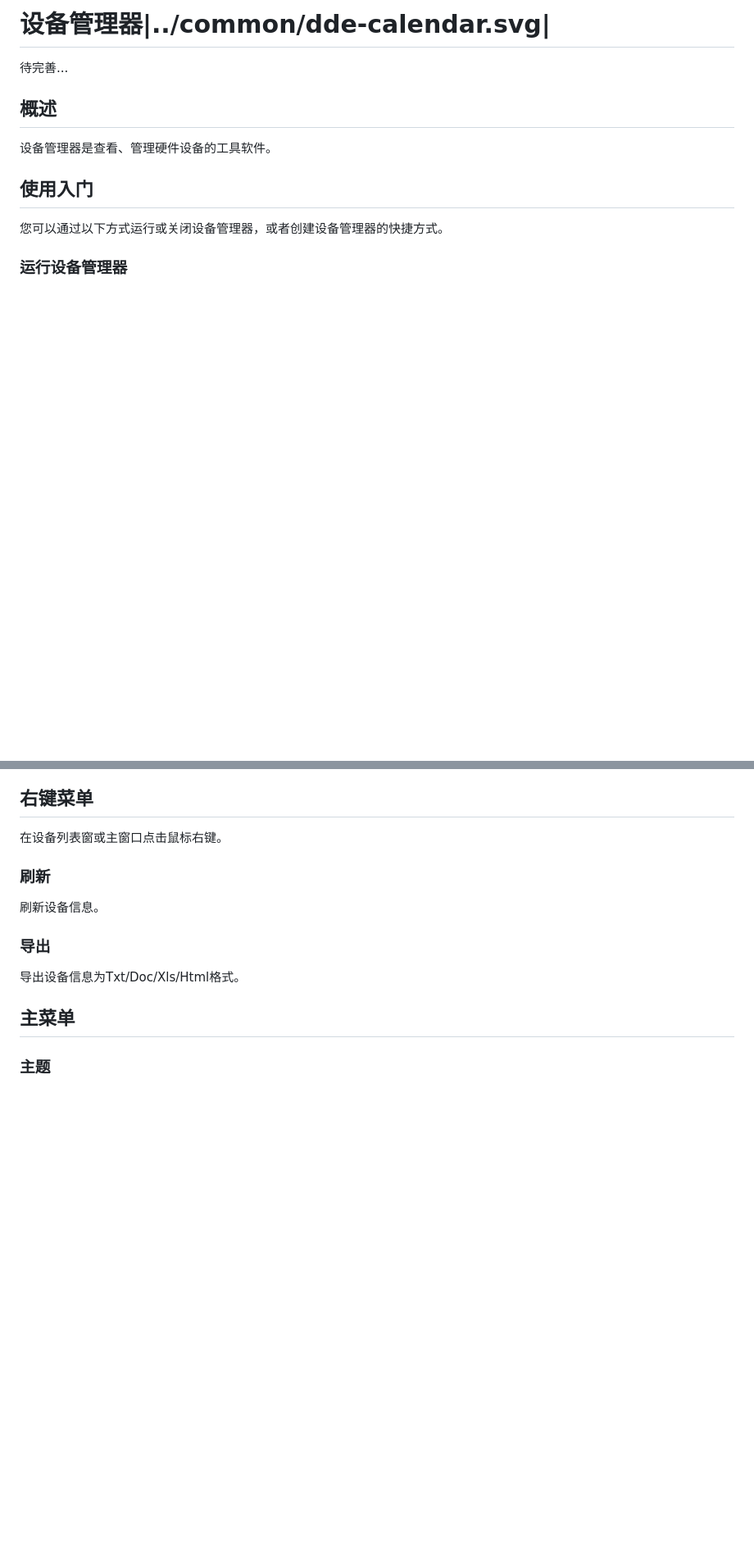
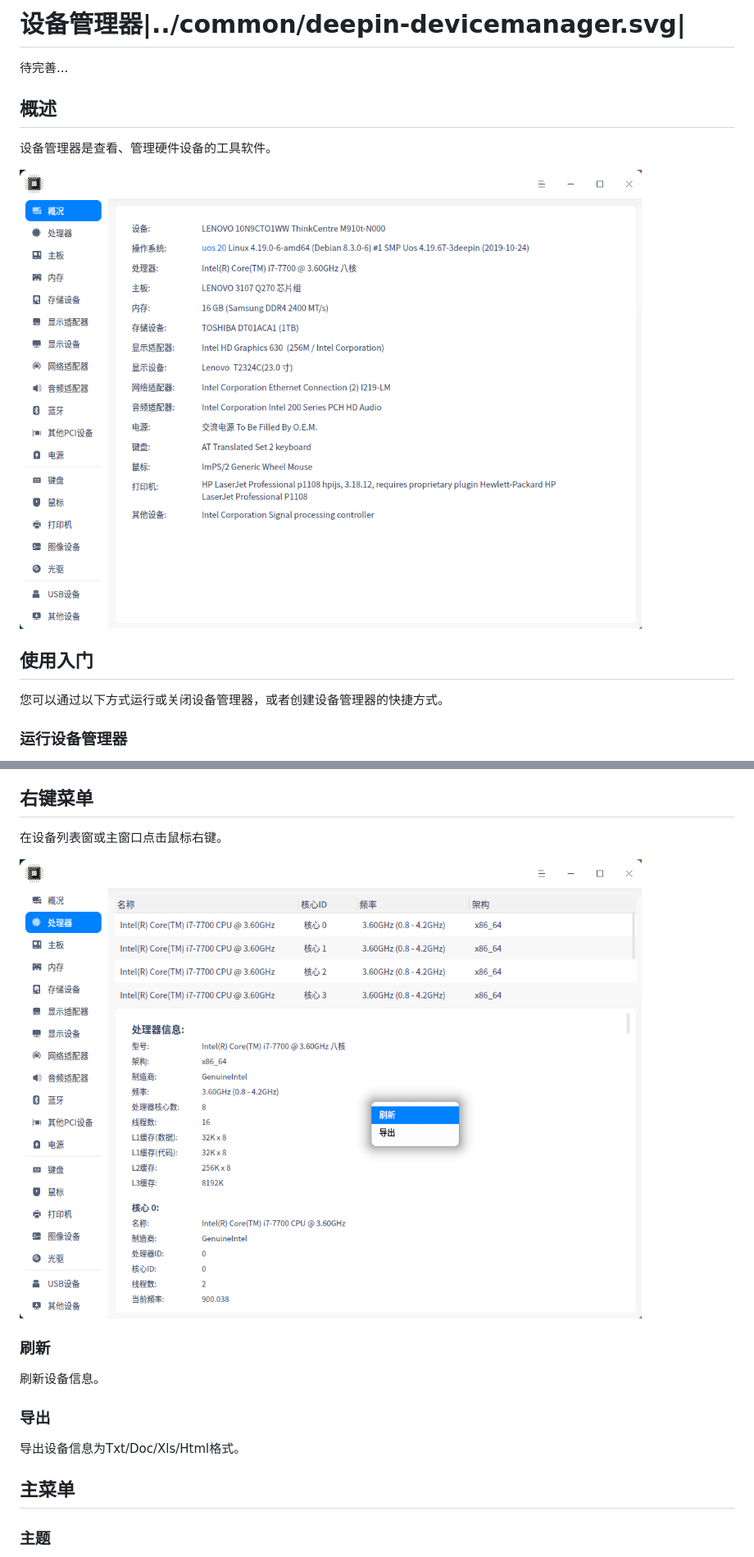
Before and after one commit to linuxdeepin/deepin-devicemanager, a Markdown page: doc/zh_CN/index.md, 2 parts joined by grey strips. Shown at 82% size. GitHub-like rendering; pictures changed too: doc/zh_CN/picture/contextmenu.png (added), doc/zh_CN/picture/overview.png (added); blank space fills up the shorter version.

```diff
--- a/doc/zh_CN/index.md
+++ b/doc/zh_CN/index.md
@@ -1,10 +1,12 @@
-# 设备管理器|../common/dde-calendar.svg|
+# 设备管理器|../common/deepin-devicemanager.svg|
 
 待完善...
 
 ## 概述
 
 设备管理器是查看、管理硬件设备的工具软件。
+
+![0|main](picture/overview.png)
 
 ## 使用入门
 
@@ -25,6 +27,8 @@
 
 在设备列表窗或主窗口点击鼠标右键。
 
+![draw](picture/contextmenu.png)
+
 ### 刷新
 
 刷新设备信息。
@@ -32,7 +36,6 @@
 ### 导出
 
 导出设备信息为Txt/Doc/Xls/Html格式。
-
 
 
 
```
Also changed, not shown: 7 other files.
